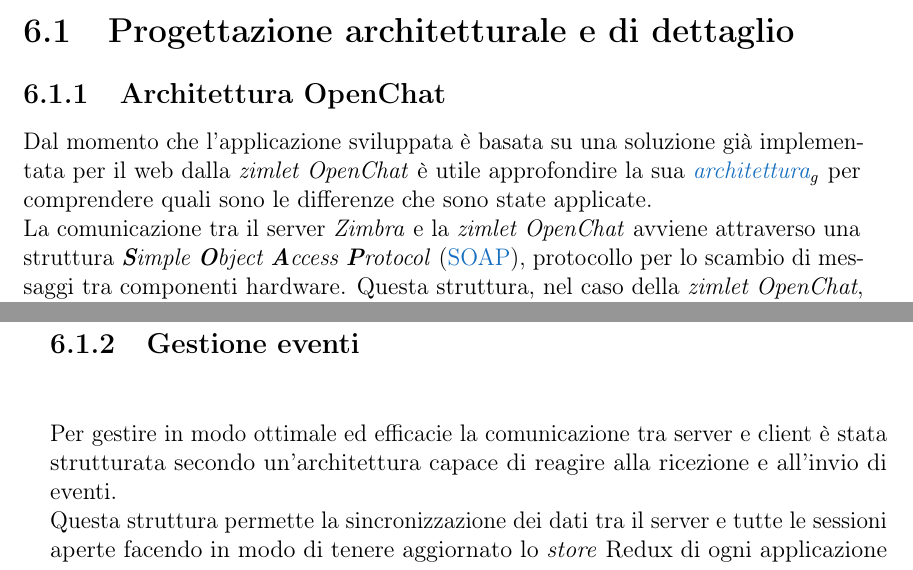
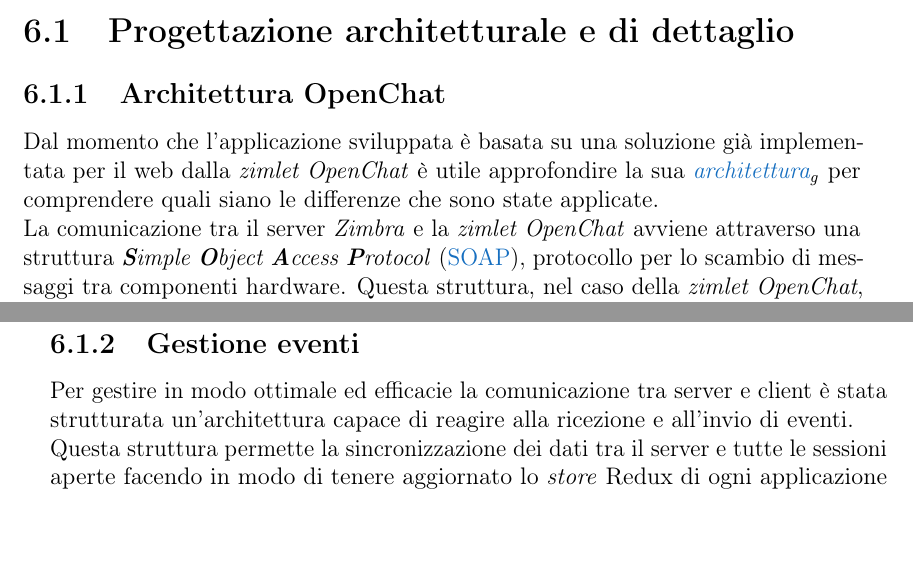
Before and after one commit to lisaparma/Bachelor-Thesis, a LaTeX thesis (main.tex, which reads res/sections/12-Design.tex): two parts of pages 33 and 34 of 71 before the commit and two parts of pages 33 and 34 of 69 after it, joined at a grey line, cut so that both start at the same text. Compiled offline with pdfLaTeX.

Commit message:
Ultimo fix :')

```diff
--- a/res/sections/12-Design.tex
+++ b/res/sections/12-Design.tex
@@ -3,9 +3,8 @@
 
 \section {Progettazione architetturale e di dettaglio}
 \subsection{Architettura OpenChat}
-Dal momento che l'applicazione sviluppata è basata su una soluzione già implementata per il web dalla \emph{zimlet OpenChat} è utile approfondire la sua \gl{architettura}{architettura} per comprendere quali sono le differenze che sono state applicate.\\
-La comunicazione tra il server \emph{Zimbra} e la \emph{zimlet OpenChat} avviene attraverso una struttura \emph{\textbf{S}imple \textbf{O}bject \textbf{A}ccess \textbf{P}rotocol} (\acrshort{SOAP}), protocollo per lo scambio di messaggi tra componenti hardware.
-Questa struttura, nel caso della \emph{zimlet OpenChat}, permette indirettamente la comunicazione con il server facendo passare gli eventi per il \emph{web client Zimbra} che li gestisce in base ai propri bisogni prima di inviarli al server. \\
+Dal momento che l'applicazione sviluppata è basata su una soluzione già implementata per il web dalla \emph{zimlet OpenChat} è utile approfondire la sua \gl{architettura}{architettura} per comprendere quali siano le differenze che sono state applicate.\\
+La comunicazione tra il server \emph{Zimbra} e la \emph{zimlet OpenChat} avviene attraverso una struttura \emph{\textbf{S}imple \textbf{O}bject \textbf{A}ccess \textbf{P}rotocol} (\acrshort{SOAP}), protocollo per lo scambio di messaggi tra componenti hardware. Questa struttura, nel caso della \emph{zimlet OpenChat}, permette indirettamente la comunicazione con il server facendo passare gli eventi per il \emph{web client Zimbra} che li gestisce in base ai propri bisogni prima di inviarli al server. \\
 \begin{figure}[H]
 	\centering
 	\includegraphics[scale=0.45]{architettura2}
@@ -14,7 +13,7 @@
 Dato che l'applicazione \emph{Teamwork} non interagisce con \emph{Zimbra web client} è stata modificata la modalità di ricezione ed invio dei messaggi SOAP e la gestione tramite \emph{connection manager} in modo da far comunicare direttamente \emph{Teamwork} e il server \emph{Zimbra} (con \emph{Zextras core} integrato).
 
 \subsection{Gestione eventi}
-Per gestire in modo ottimale ed efficacie la comunicazione tra server e client è stata strutturata secondo un'architettura capace di reagire alla ricezione e all'invio di eventi. \\
+Per gestire in modo ottimale ed efficacie la comunicazione tra server e client è stata strutturata un'architettura capace di reagire alla ricezione e all'invio di eventi. \\
 Questa struttura permette la sincronizzazione dei dati tra il server e tutte le sessioni aperte facendo in modo di tenere aggiornato lo \emph{store} Redux di ogni applicazione connessa.\\
 Di seguito un'approfondimento delle varie componenti che permettono questa interazione:
 \begin{figure}[H]
```
Also changed, not shown: res/sections/06-Index.tex (+0 -1 lines), 1 other file.
